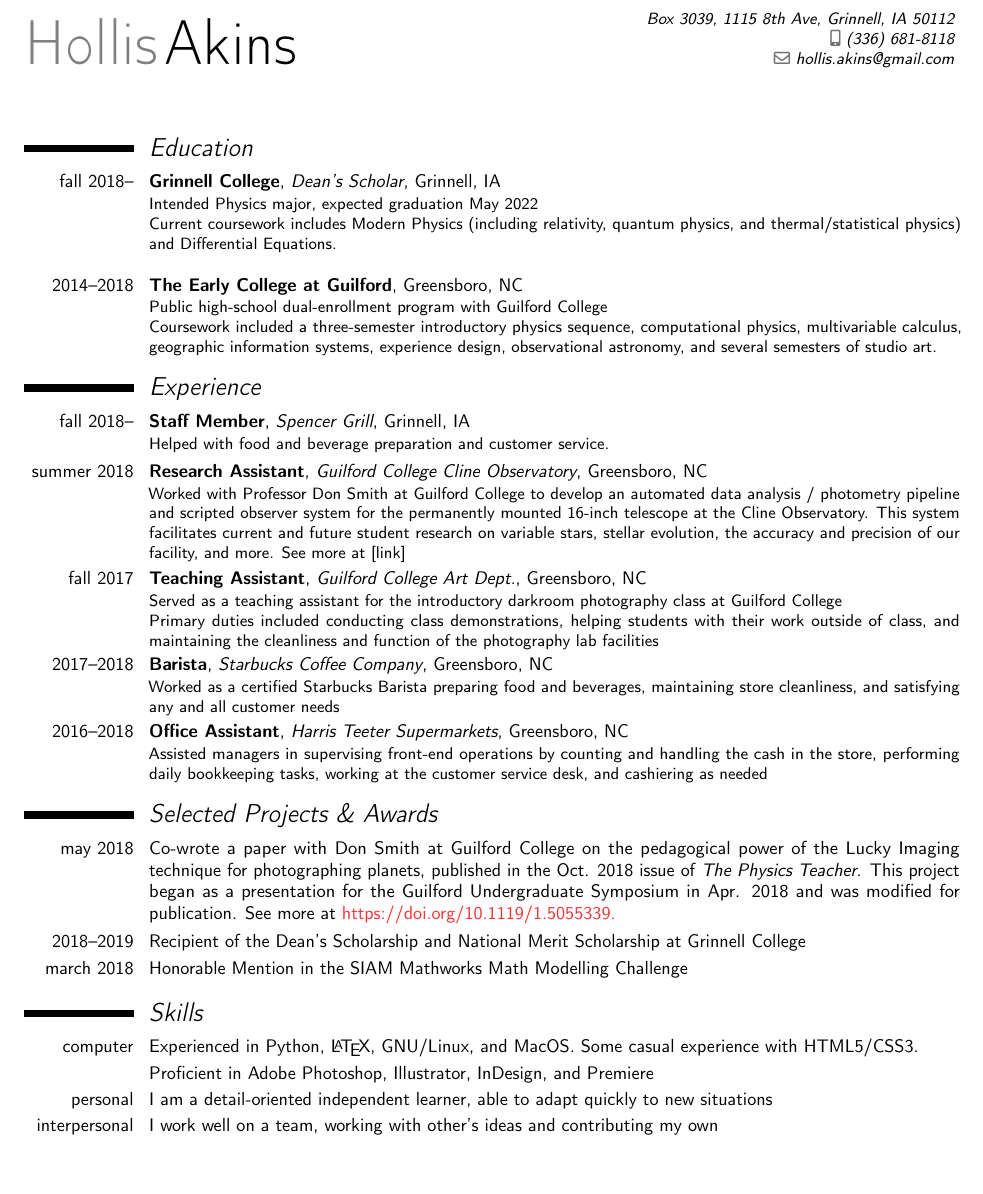
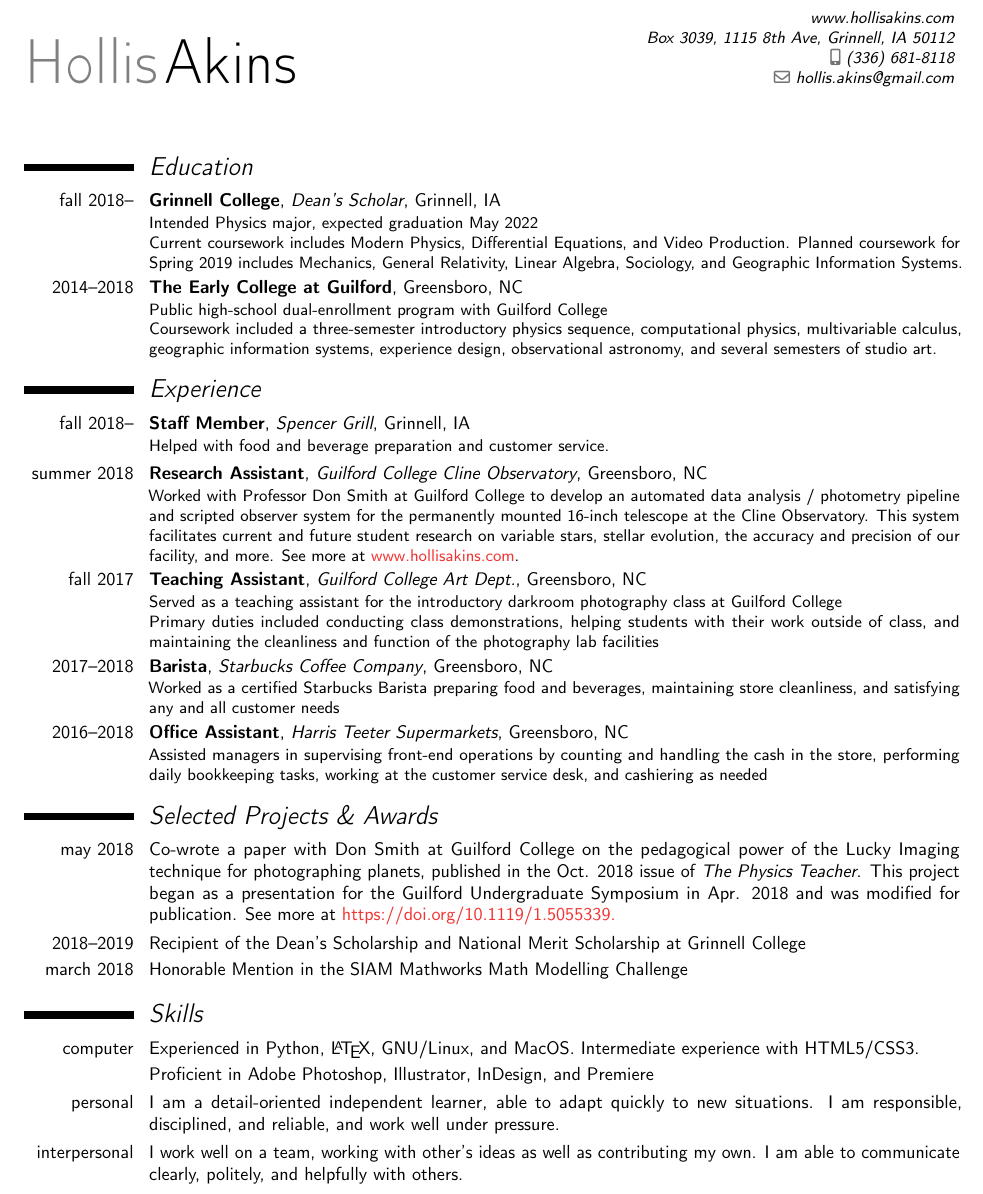
Before and after one commit to hollisakins/hollisakins, a LaTeX CV (resume/resume.tex): part of the page, cut at the place of the change, the shorter picture padded with empty space. Compiled offline with pdfLaTeX.

```diff
--- a/resume/resume.tex
+++ b/resume/resume.tex
@@ -41,7 +41,7 @@
 %\title{Physics Student}
 \mobile{(336) 681-8118}
 \email{hollis.akins@gmail.com}
-\address{Box 3039, 1115 8th Ave, Grinnell, IA 50112}
+\address{www.hollisakins.com\\Box 3039, 1115 8th Ave, Grinnell, IA 50112\\}
 %\photo[70pt][0.4pt]{pictures/picture} % The first bracket is the picture height, the second is the thickness of the frame around the picture (0pt for no frame)
 %\quote{"To work in a firm with a professional work driven environment where I can utilize and apply my knowledge." -- Tarun}
 
@@ -59,7 +59,8 @@
 
 \cventry{fall 2018--}{Grinnell College}{Dean's Scholar}{Grinnell, IA}{}{
 Intended Physics major, expected graduation May 2022\\
-Current coursework includes Modern Physics (including relativity, quantum physics, and thermal/statistical physics) and Differential Equations.\\
+Current coursework includes Modern Physics, Differential Equations, and Video Production.
+Planned coursework for Spring 2019 includes Mechanics, General Relativity, Linear Algebra, Sociology, and Geographic Information Systems.
 }
 
 \cventry{2014--2018}{The Early College at Guilford}{}{Greensboro, NC}{}{
@@ -85,7 +86,7 @@
 \cventry{fall 2018--}{Staff Member}{Spencer Grill}{Grinnell, IA}{}{Helped with food and beverage preparation and customer service.  }
 
 \cventry{summer 2018}{Research Assistant}{Guilford College Cline Observatory}{Greensboro, NC}{}{Worked with Professor Don Smith at Guilford College to develop an automated data analysis / photometry pipeline and scripted observer system for the permanently mounted 16-inch telescope at the Cline Observatory.
-This system facilitates current and future student research on variable stars, stellar evolution, the accuracy and precision of our facility, and more. See more at [link]}
+This system facilitates current and future student research on variable stars, stellar evolution, the accuracy and precision of our facility, and more. See more at {\color{red}www.hollisakins.com}.}
 
 \cventry{fall 2017}{Teaching Assistant}{Guilford College Art Dept.}{Greensboro, NC}{}{Served as a teaching assistant for the introductory darkroom photography class at Guilford College\\
 Primary duties included conducting class demonstrations, helping students with their work outside of class, and maintaining the cleanliness and function of the photography lab facilities}
@@ -105,16 +106,20 @@
 
 \cvitem{march 2018}{Honorable Mention in the SIAM Mathworks Math Modelling Challenge}
 
+%\cvitem{2017--2018}{Member of the Early College at Guilford Chapter of the National Honor Society}
+
+
 %----------------------------------------------------------------------------------------
 %   OTHER THINGS
 %----------------------------------------------------------------------------------------
 
 \section{\textit{Skills}}
 
-\cvitem{computer}{Experienced in Python, \LaTeX, GNU/Linux, and MacOS. Some casual experience with HTML5/CSS3.}
+\cvitem{computer}{Experienced in Python, \LaTeX, GNU/Linux, and MacOS. Intermediate experience with HTML5/CSS3.}
 \cvitem{}{Proficient in Adobe Photoshop, Illustrator, InDesign, and Premiere}
-\cvitem{personal}{I am a detail-oriented independent learner, able to adapt quickly to new situations}
-\cvitem{interpersonal}{I work well on a team, working with other's ideas and contributing my own}
+\cvitem{personal}{I am a detail-oriented independent learner, able to adapt quickly to new situations. I am responsible, disciplined, and reliable, and work well under pressure.}
+
+\cvitem{interpersonal}{I work well on a team, working with other's ideas as well as contributing my own. I am able to communicate clearly, politely, and helpfully with others. }
 %\cvitem{}{Experience and training in telescope use, ranging from small, portable telescopes to large, permanent telescopes to radio telescopes.}
 
 
```
Also changed, not shown: resume/resume.pdf, resume/resume.tex (10 more changed lines), 4 other files.
